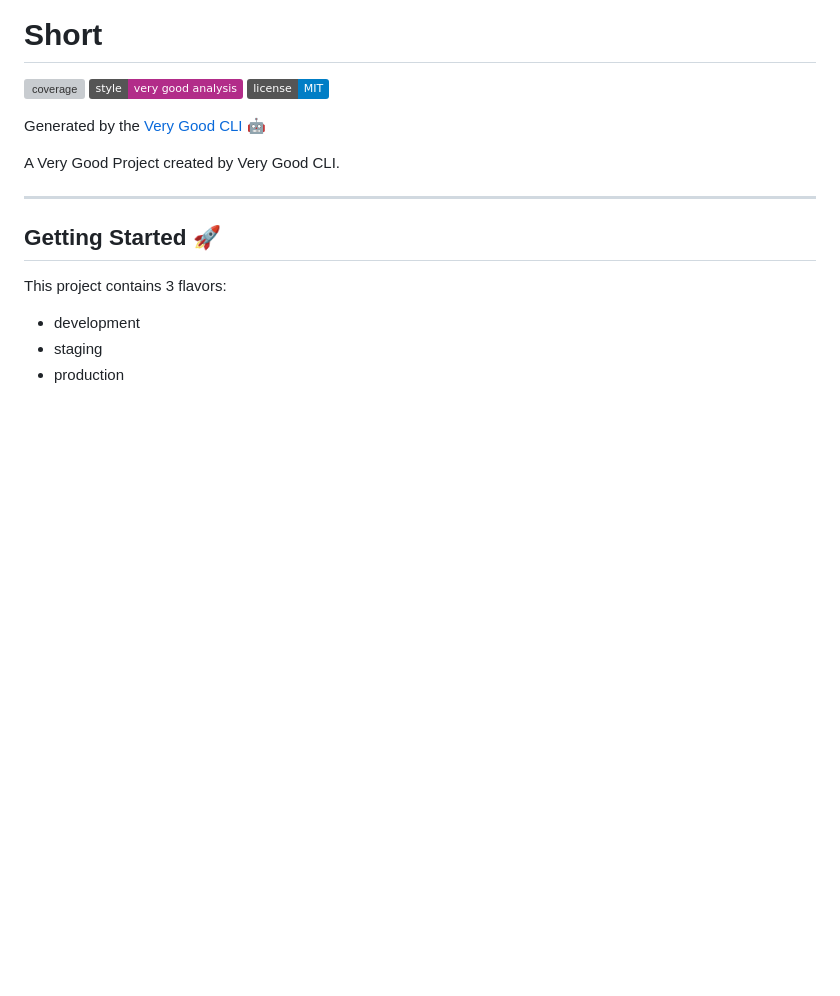
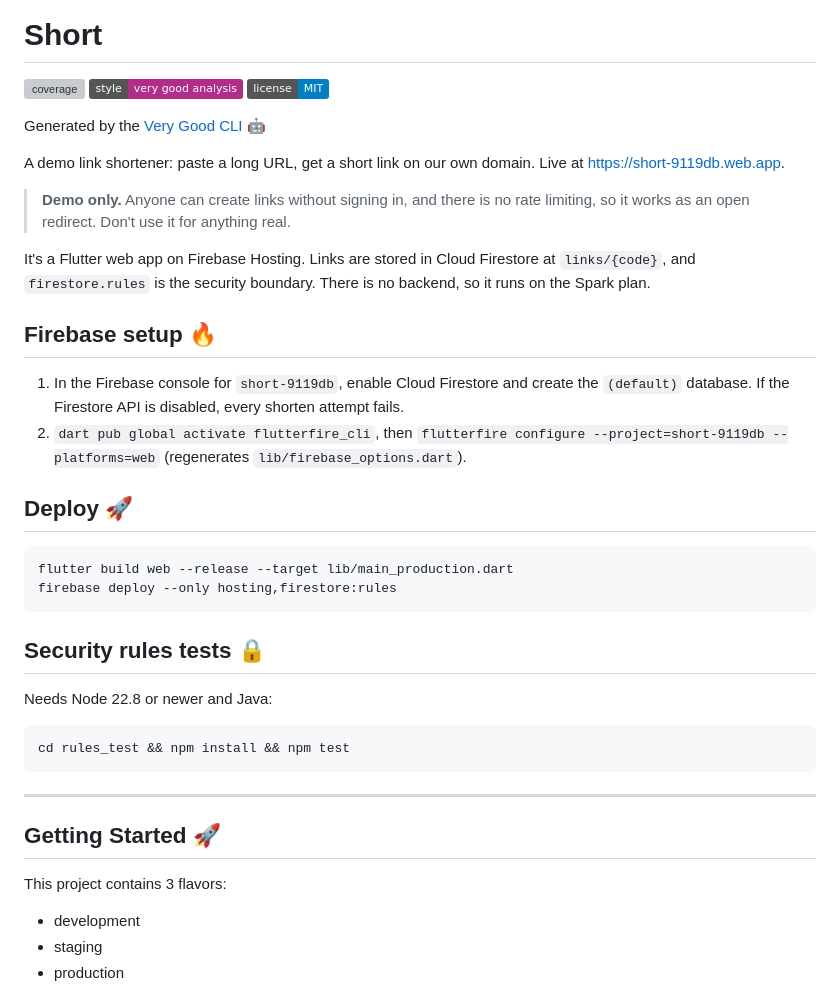
Before and after one commit to 4rthurmonteiro/short, a Markdown page: README.md, the part around the change. Rendered like a GitHub page; badges without logos; blank space fills up the shorter version; grey boxes are pictures that could not be loaded.

Commit message:
docs: add demo disclaimer, Firebase setup, and deploy steps
Co-Authored-By: Claude Opus 5.5 <noreply@anthropic.com>

````diff
--- a/README.md
+++ b/README.md
@@ -6,7 +6,31 @@
 
 Generated by the [Very Good CLI][very_good_cli_link] 🤖
 
-A Very Good Project created by Very Good CLI.
+A demo link shortener: paste a long URL, get a short link on our own domain. Live at https://short-9119db.web.app.
+
+> **Demo only.** Anyone can create links without signing in, and there is no rate limiting, so it works as an open redirect. Don't use it for anything real.
+
+It's a Flutter web app on Firebase Hosting. Links are stored in Cloud Firestore at `links/{code}`, and `firestore.rules` is the security boundary. There is no backend, so it runs on the Spark plan.
+
+## Firebase setup 🔥
+
+1. In the Firebase console for `short-9119db`, enable Cloud Firestore and create the `(default)` database. If the Firestore API is disabled, every shorten attempt fails.
+2. `dart pub global activate flutterfire_cli`, then `flutterfire configure --project=short-9119db --platforms=web` (regenerates `lib/firebase_options.dart`).
+
+## Deploy 🚀
+
+```sh
+flutter build web --release --target lib/main_production.dart
+firebase deploy --only hosting,firestore:rules
+```
+
+## Security rules tests 🔒
+
+Needs Node 22.8 or newer and Java:
+
+```sh
+cd rules_test && npm install && npm test
+```
 
 ---
 
````
